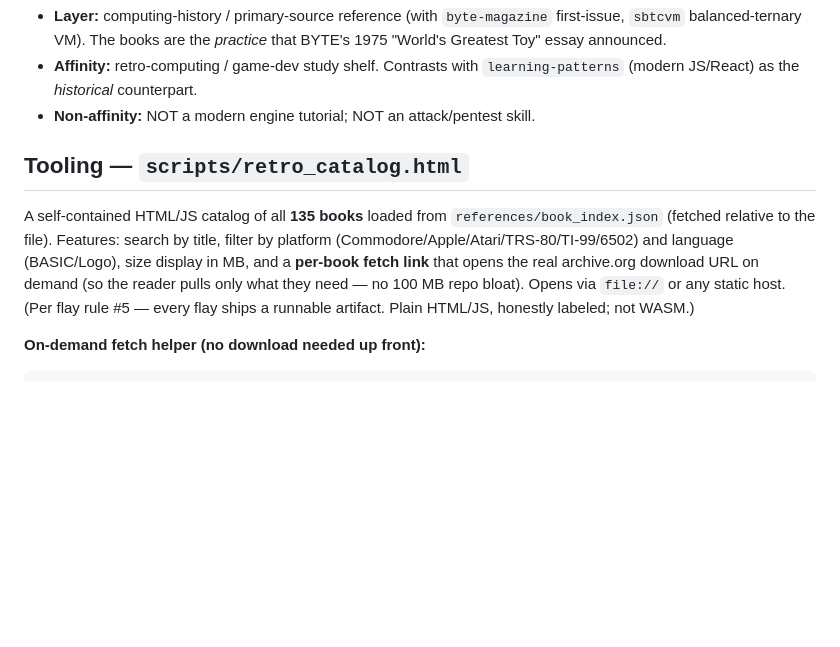
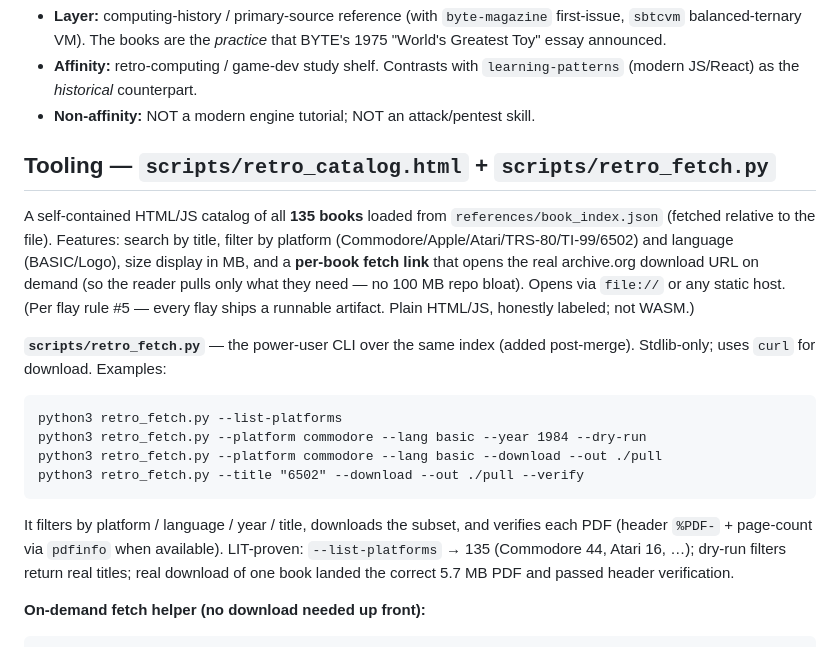
Before and after one commit to DavidWise01/I13-H1.1, a Markdown page: skills/retro-game-books/SKILL.md, the part around the change. Rendered like a GitHub page; blank space fills up the shorter version.

Commit message:
docs(retro-game-books): document retro_fetch.py CLI in SKILL.md

````diff
--- a/skills/retro-game-books/SKILL.md
+++ b/skills/retro-game-books/SKILL.md
@@ -49,7 +49,7 @@ reference for: retro game-dev study, platform-game pattern archaeology, and
   `learning-patterns` (modern JS/React) as the *historical* counterpart.
 - **Non-affinity:** NOT a modern engine tutorial; NOT an attack/pentest skill.
 
-## Tooling — `scripts/retro_catalog.html`
+## Tooling — `scripts/retro_catalog.html` + `scripts/retro_fetch.py`
 A self-contained HTML/JS catalog of all **135 books** loaded from
 `references/book_index.json` (fetched relative to the file). Features: search by
 title, filter by platform (Commodore/Apple/Atari/TRS-80/TI-99/6502) and
@@ -58,6 +58,20 @@ opens the real archive.org download URL on demand (so the reader pulls only what
 they need — no 100 MB repo bloat). Opens via `file://` or any static host.
 (Per flay rule #5 — every flay ships a runnable artifact. Plain HTML/JS,
 honestly labeled; not WASM.)
+
+**`scripts/retro_fetch.py`** — the power-user CLI over the same index (added
+post-merge). Stdlib-only; uses `curl` for download. Examples:
+```
+python3 retro_fetch.py --list-platforms
+python3 retro_fetch.py --platform commodore --lang basic --year 1984 --dry-run
+python3 retro_fetch.py --platform commodore --lang basic --download --out ./pull
+python3 retro_fetch.py --title "6502" --download --out ./pull --verify
+```
+It filters by platform / language / year / title, downloads the subset, and
+verifies each PDF (header `%PDF-` + page-count via `pdfinfo` when available).
+LIT-proven: `--list-platforms` → 135 (Commodore 44, Atari 16, …); dry-run
+filters return real titles; real download of one book landed the correct 5.7 MB
+PDF and passed header verification.
 
 **On-demand fetch helper (no download needed up front):**
 ```
````
